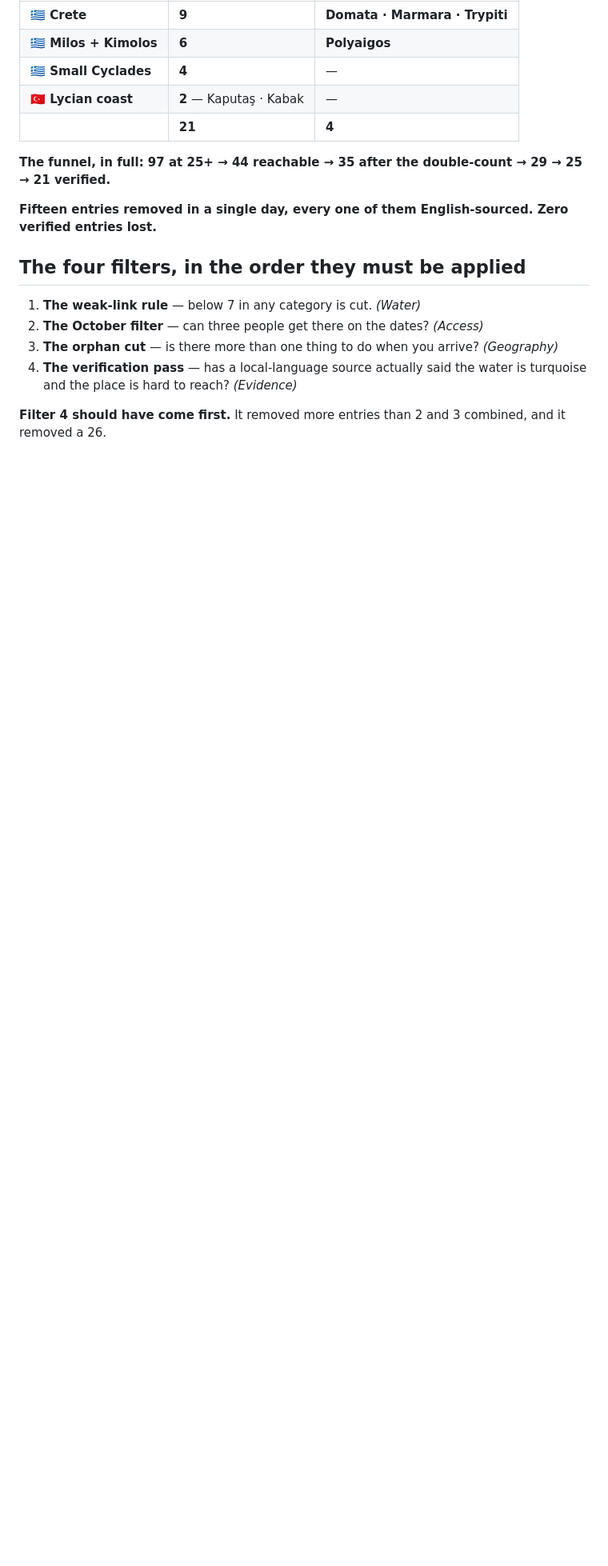
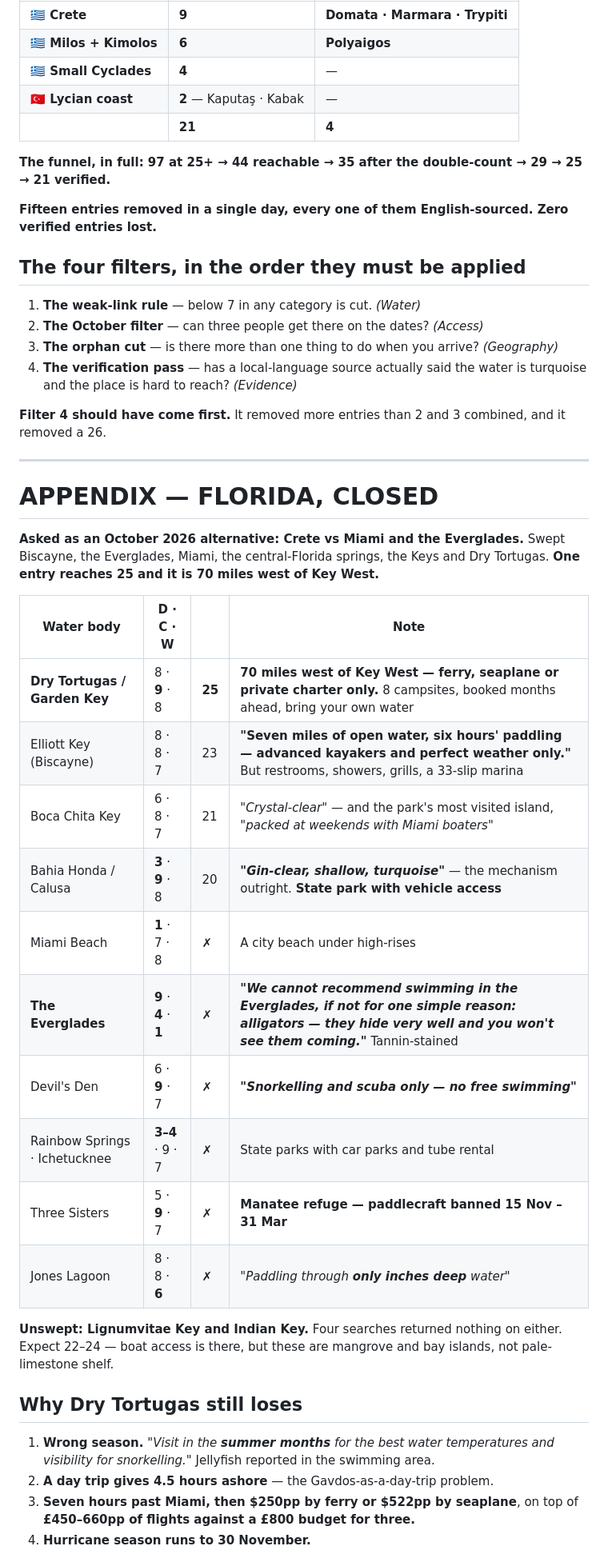
Before and after one commit to zaclester2011-lang/zac, a Markdown page: expeditions/europe-country-audit.md, the part around one of its changes. Shown at 80% size. Drawn GitHub-style; blank space fills up the shorter version.

```diff
--- a/expeditions/europe-country-audit.md
+++ b/expeditions/europe-country-audit.md
@@ -1657,3 +1657,39 @@ Zero verified entries lost.**
 
 **Filter 4 should have come first.** It removed more entries than 2 and 3
 combined, and it removed a 26.
+
+---
+
+# APPENDIX — FLORIDA, CLOSED
+
+**Asked as an October 2026 alternative: Crete vs Miami and the Everglades.**
+Swept Biscayne, the Everglades, Miami, the central-Florida springs, the Keys
+and Dry Tortugas. **One entry reaches 25 and it is 70 miles west of Key West.**
+
+| Water body | D · C · W | | Note |
+|---|---|---|---|
+| **Dry Tortugas / Garden Key** | 8 · **9** · 8 | **25** | **70 miles west of Key West — ferry, seaplane or private charter only.** 8 campsites, booked months ahead, bring your own water |
+| Elliott Key (Biscayne) | 8 · 8 · 7 | 23 | **"Seven miles of open water, six hours' paddling — advanced kayakers and perfect weather only."** But restrooms, showers, grills, a 33-slip marina |
+| Boca Chita Key | 6 · 8 · 7 | 21 | *"Crystal-clear"* — and the park's most visited island, *"packed at weekends with Miami boaters"* |
+| Bahia Honda / Calusa | **3** · **9** · 8 | 20 | ***"Gin-clear, shallow, turquoise"*** — the mechanism outright. **State park with vehicle access** |
+| Miami Beach | **1** · 7 · 8 | ✗ | A city beach under high-rises |
+| **The Everglades** | **9** · **4** · **1** | **✗** | ***"We cannot recommend swimming in the Everglades, if not for one simple reason: alligators — they hide very well and you won't see them coming."*** Tannin-stained |
+| Devil's Den | 6 · **9** · 7 | ✗ | ***"Snorkelling and scuba only — no free swimming"*** |
+| Rainbow Springs · Ichetucknee | **3–4** · 9 · 7 | ✗ | State parks with car parks and tube rental |
+| Three Sisters | 5 · **9** · 7 | ✗ | **Manatee refuge — paddlecraft banned 15 Nov – 31 Mar** |
+| Jones Lagoon | 8 · 8 · **6** | ✗ | *"Paddling through **only inches deep** water"* |
+
+**Unswept: Lignumvitae Key and Indian Key.** Four searches returned nothing
+on either. Expect 22–24 — boat access is there, but these are mangrove and
+bay islands, not pale-limestone shelf.
+
+## Why Dry Tortugas still loses
+
+1. **Wrong season.** *"Visit in the **summer months** for the best water
+   temperatures and visibility for snorkelling."* Jellyfish reported in the
+   swimming area.
+2. **A day trip gives 4.5 hours ashore** — the Gavdos-as-a-day-trip problem.
+3. **Seven hours past Miami, then $250pp by ferry or $522pp by seaplane**, on
+   top of **£450–660pp of flights against a £800 budget for three.**
+4. **Hurricane season runs to 30 November.**
+
```
Also changed, not shown: other parts of expeditions/europe-country-audit.md (+28 -0 lines).
